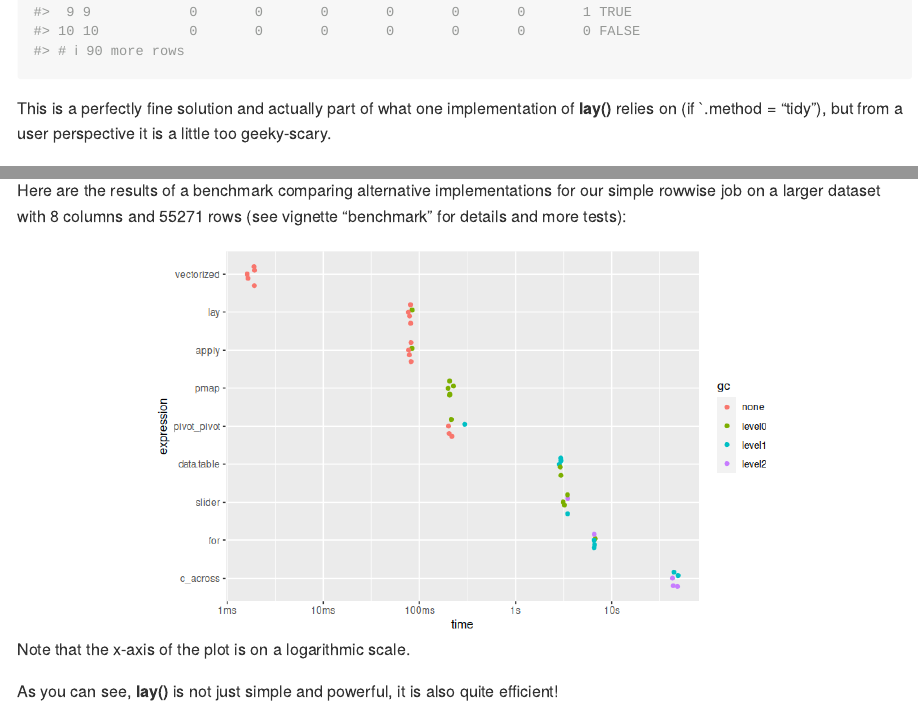
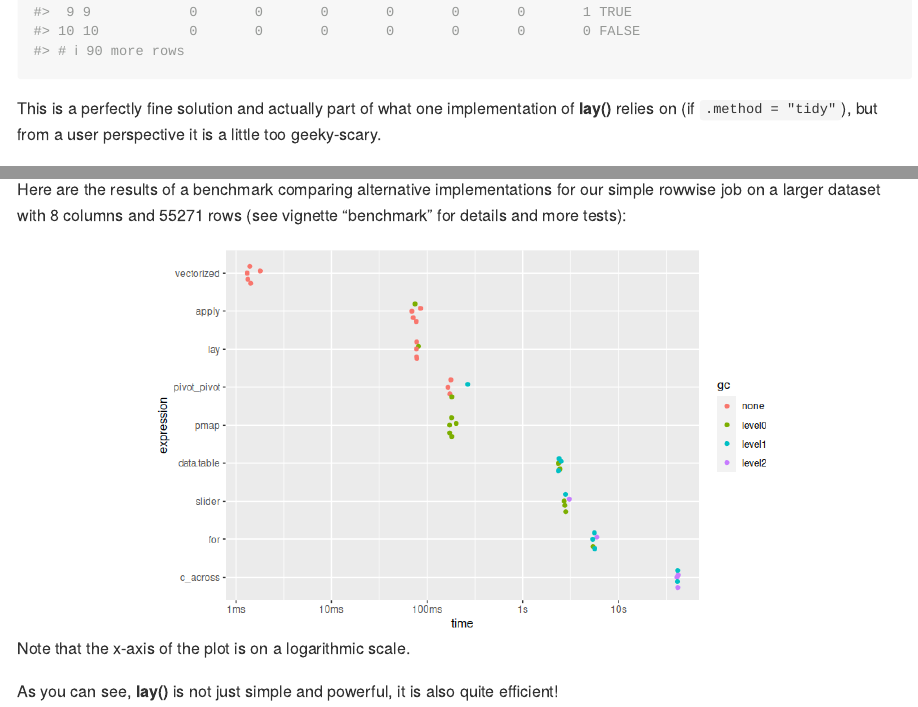
Before and after one commit to courtiol/lay, an R Markdown document (README.Rmd): the page in a window 1100 px wide, from 6330 px down, and a second part further down, joined at a grey line. The pictures show the output file README.md that the author committed with the source, drawn offline in the style of GitHub; badge pictures from the web are left out.

Commit message:
Add missing backquote + fix link [no ci]

````diff
--- a/README.Rmd
+++ b/README.Rmd
@@ -185,7 +185,7 @@ drugs |>
   mutate(everused = pmap_lgl(pick(-caseid), ~ any(...)))
 ```
 This is a perfectly fine solution and actually part of what one implementation of **lay()** relies on
-(if `.method = "tidy"), but from a user perspective it is a little too geeky-scary.
+(if `.method = "tidy"`), but from a user perspective it is a little too geeky-scary.
 
 
 ### Alternative 5: **{slider}**
````
Also changed, not shown: .github/pics/README-bench_run1-1.png, README.md, README.Rmd (2 more changed lines).
